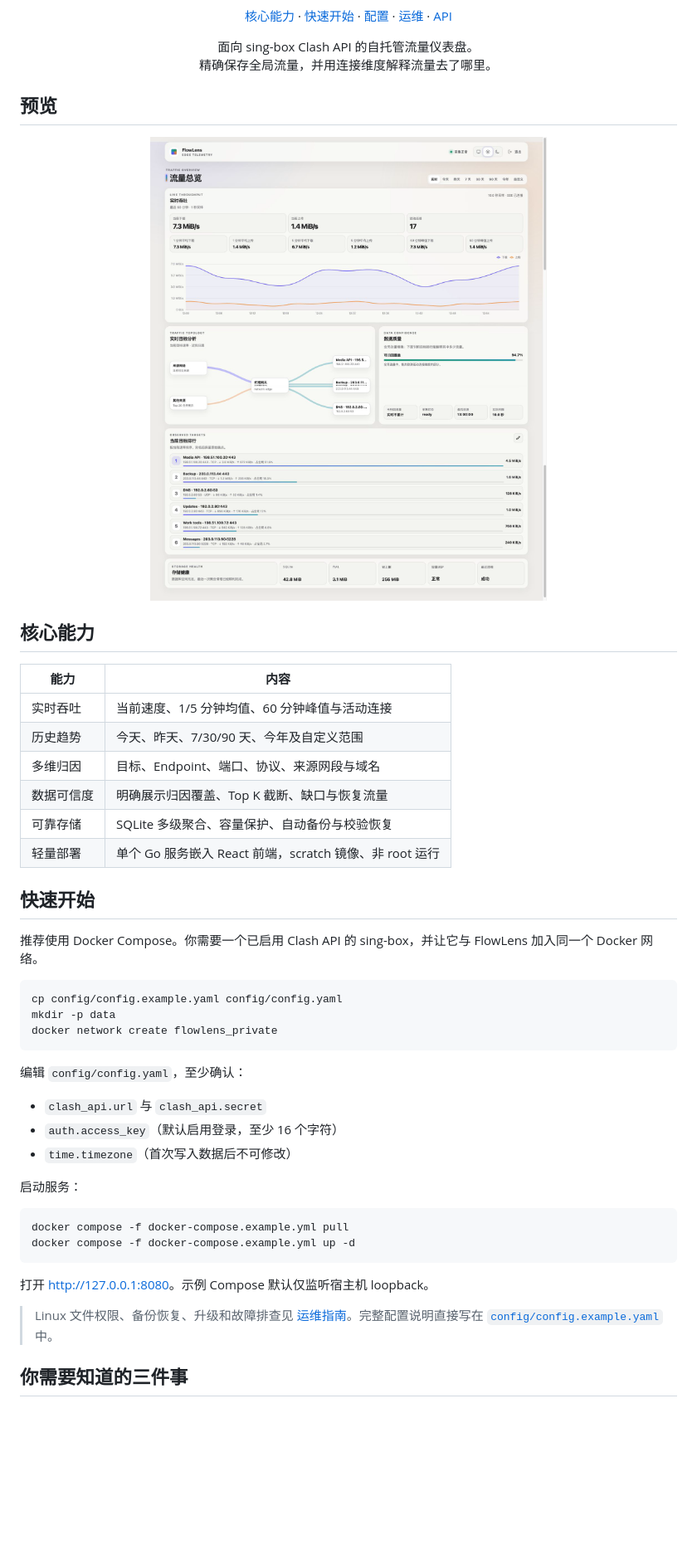
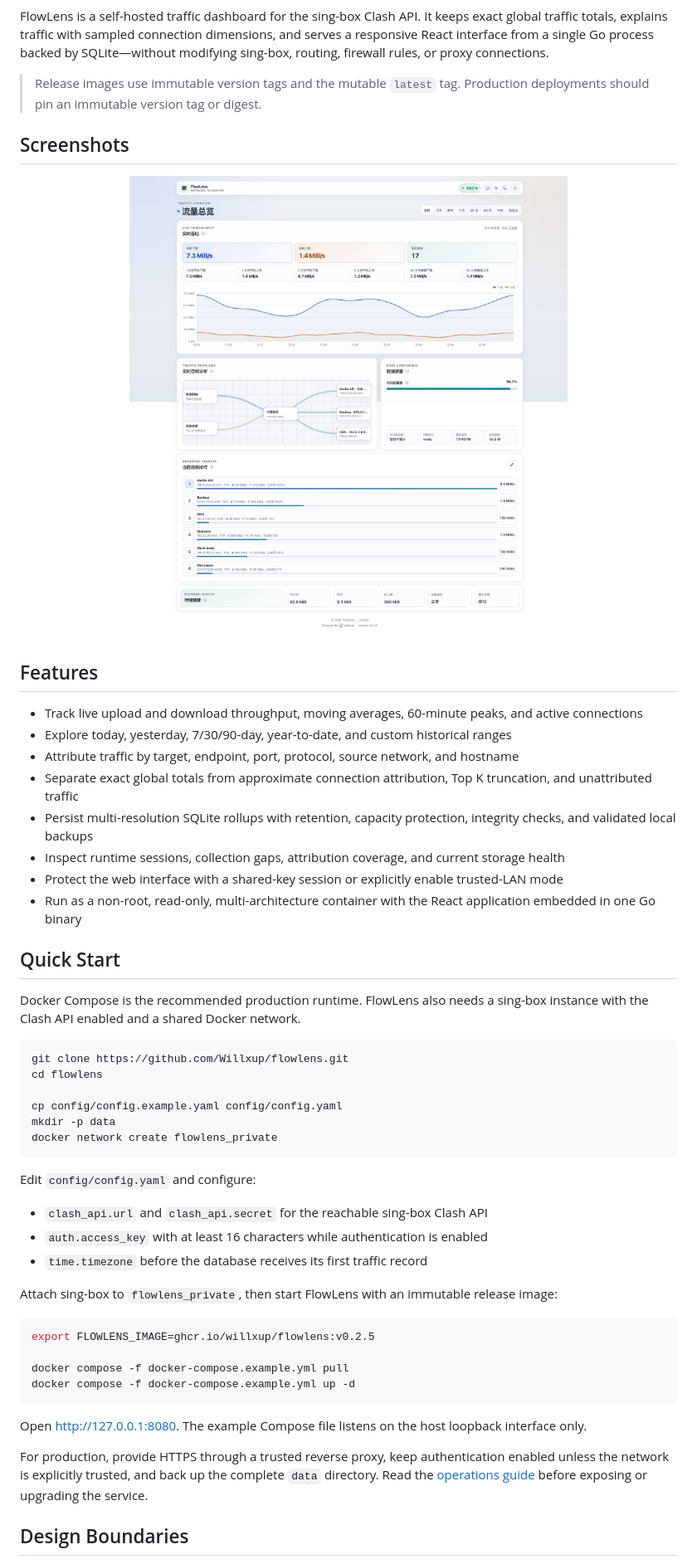
Before and after one commit to Willxup/flowlens, a Markdown page: README.md, the part around one of its changes. Shown at 83% size. Drawn GitHub-style; pictures changed too: assets/flowlens-light.png; blank space fills up the shorter version.

Commit message:
docs: refresh bilingual README and screenshots
Signed-off-by: Willxup <wangxking@outlook.com>

````diff
--- a/README.md
+++ b/README.md
@@ -19,20 +22,11 @@
   <a href="./LICENSE"><img src="https://img.shields.io/github/license/Willxup/flowlens?style=flat-square" alt="MIT License" /></a>
 </p>
 
-<p align="center">
-  <a href="#核心能力">核心能力</a> ·
-  <a href="#快速开始">快速开始</a> ·
-  <a href="./config/config.example.yaml">配置</a> ·
-  <a href="./docs/operations.md">运维</a> ·
-  <a href="./api/openapi.yaml">API</a>
-</p>
+FlowLens is a self-hosted traffic dashboard for the sing-box Clash API. It keeps exact global traffic totals, explains traffic with sampled connection dimensions, and serves a responsive React interface from a single Go process backed by SQLite—without modifying sing-box, routing, firewall rules, or proxy connections.
 
-<p align="center">
-  面向 sing-box Clash API 的自托管流量仪表盘。<br />
-  精确保存全局流量，并用连接维度解释流量去了哪里。
-</p>
+> Release images use immutable version tags and the mutable `latest` tag. Production deployments should pin an immutable version tag or digest.
 
-## 预览
+## Screenshots
 
 <p align="center">
   <picture>
@@ -42,43 +36,48 @@
   </picture>
 </p>
 
-## 核心能力
+## Features
 
-| 能力       | 内容                                                    |
-| ---------- | ------------------------------------------------------- |
-| 实时吞吐   | 当前速度、1/5 分钟均值、60 分钟峰值与活动连接           |
-| 历史趋势   | 今天、昨天、7/30/90 天、今年及自定义范围                |
-| 多维归因   | 目标、Endpoint、端口、协议、来源网段与域名              |
-| 数据可信度 | 明确展示归因覆盖、Top K 截断、缺口与恢复流量            |
-| 可靠存储   | SQLite 多级聚合、容量保护、自动备份与校验恢复           |
-| 轻量部署   | 单个 Go 服务嵌入 React 前端，scratch 镜像、非 root 运行 |
+- Track live upload and download throughput, moving averages, 60-minute peaks, and active connections
+- Explore today, yesterday, 7/30/90-day, year-to-date, and custom historical ranges
+- Attribute traffic by target, endpoint, port, protocol, source network, and hostname
+- Separate exact global totals from approximate connection attribution, Top K truncation, and unattributed traffic
+- Persist multi-resolution SQLite rollups with retention, capacity protection, integrity checks, and validated local backups
+- Inspect runtime sessions, collection gaps, attribution coverage, and current storage health
+- Protect the web interface with a shared-key session or explicitly enable trusted-LAN mode
+- Run as a non-root, read-only, multi-architecture container with the React application embedded in one Go binary
 
-## 快速开始
+## Quick Start
 
-推荐使用 Docker Compose。你需要一个已启用 Clash API 的 sing-box，并让它与 FlowLens 加入同一个 Docker 网络。
+Docker Compose is the recommended production runtime. FlowLens also needs a sing-box instance with the Clash API enabled and a shared Docker network.
 
 ```bash
+git clone https://github.com/Willxup/flowlens.git
+cd flowlens
+
 cp config/config.example.yaml config/config.yaml
 mkdir -p data
 docker network create flowlens_private
 ```
 
-编辑 `config/config.yaml`，至少确认：
+Edit `config/config.yaml` and configure:
 
-- `clash_api.url` 与 `clash_api.secret`
-- `auth.access_key`（默认启用登录，至少 16 个字符）
-- `time.timezone`（首次写入数据后不可修改）
+- `clash_api.url` and `clash_api.secret` for the reachable sing-box Clash API
+- `auth.access_key` with at least 16 characters while authentication is enabled
+- `time.timezone` before the database receives its first traffic record
 
-启动服务：
+Attach sing-box to `flowlens_private`, then start FlowLens with an immutable release image:
 
 ```bash
+export FLOWLENS_IMAGE=ghcr.io/willxup/flowlens:v0.2.5
+
 docker compose -f docker-compose.example.yml pull
 docker compose -f docker-compose.example.yml up -d
 ```
 
-打开 [http://127.0.0.1:8080](http://127.0.0.1:8080)。示例 Compose 默认仅监听宿主机 loopback。
+Open [http://127.0.0.1:8080](http://127.0.0.1:8080). The example Compose file listens on the host loopback interface only.
 
-> Linux 文件权限、备份恢复、升级和故障排查见 [运维指南](./docs/operations.md)。完整配置说明直接写在 [`config/config.example.yaml`](./config/config.example.yaml) 中。
+For production, provide HTTPS through a trusted reverse proxy, keep authentication enabled unless the network is explicitly trusted, and back up the complete `data` directory. Read the [operations guide](./docs/operations.md) before exposing or upgrading the service.
 
-## 你需要知道的三件事
+## Design Boundaries
 
````
Also changed, not shown: other parts of README.md (+44 -18 lines), README.zh.md (added, +134 -0 lines), assets/flowlens-dark.png.
